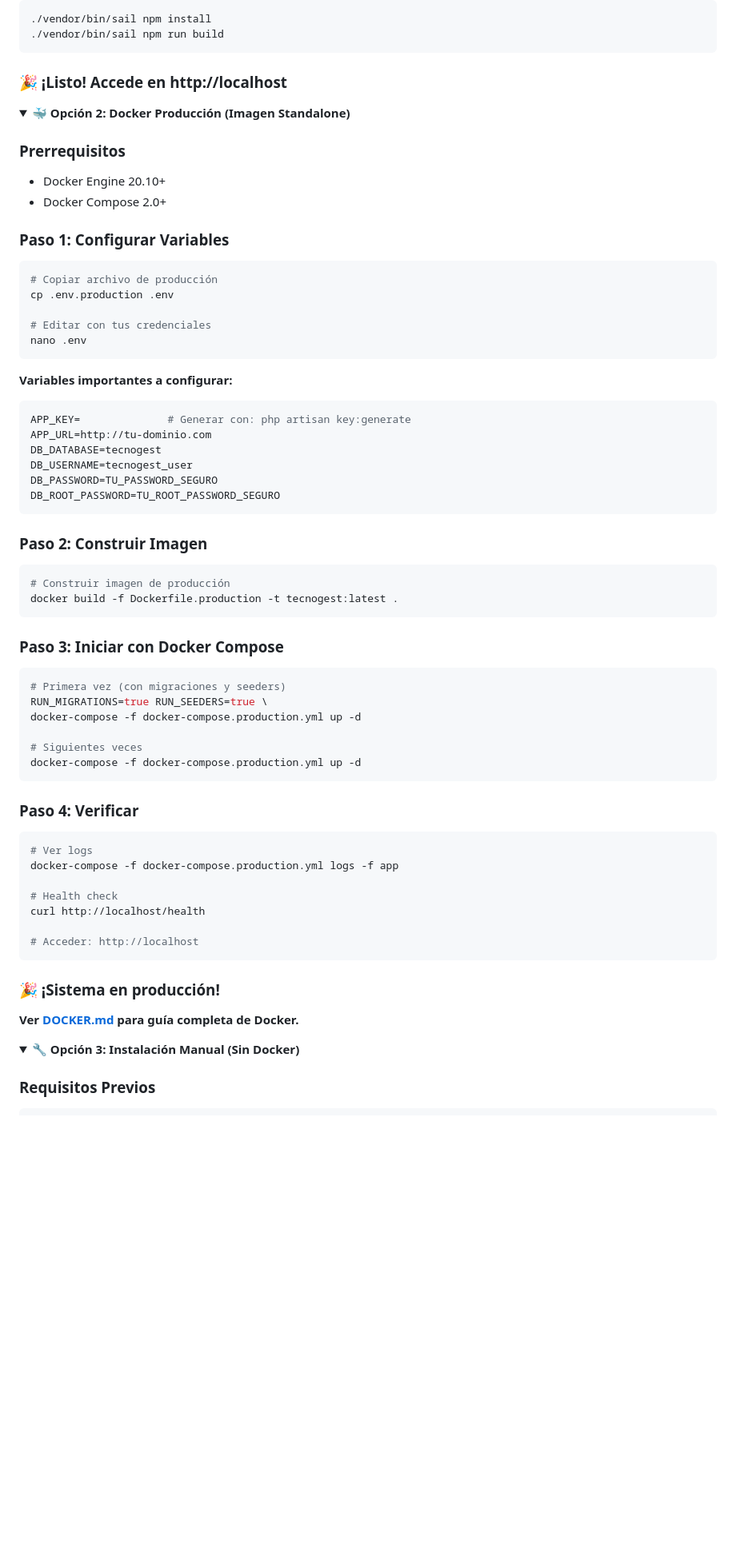
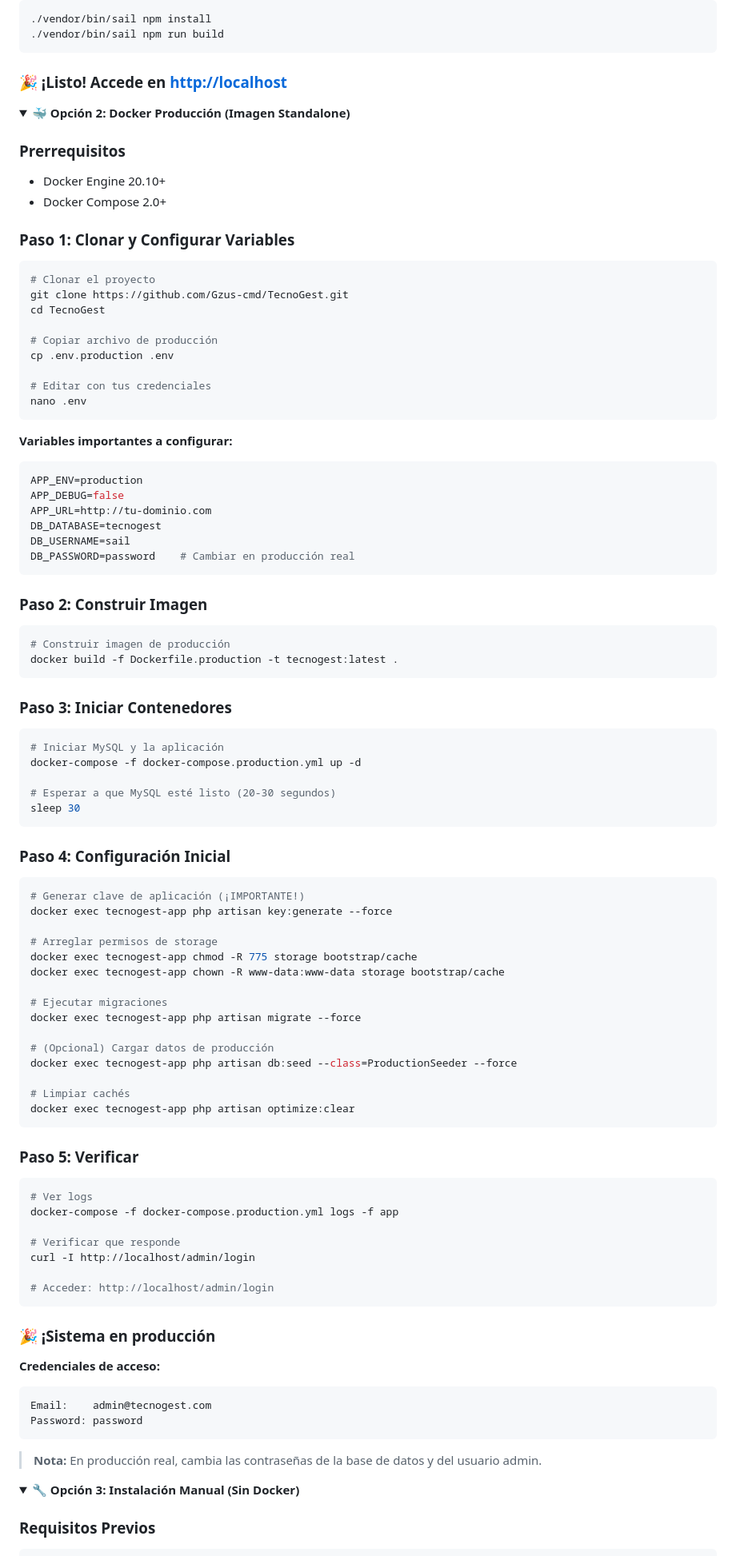
Before and after one commit to Gzus-cmd/TecnoGest, a Markdown page: README.md, the part around the change printed below. Shown: that part at 80% size. Rendered like a GitHub page; folded sections open; blank space fills up the shorter version.

Commit message:
📝 docs: corregir instrucciones de instalación Docker producción
- Agregar paso de git clone al inicio
- Corregir comando key:generate con --force
- Agregar comandos de permisos para storage
- Actualizar secuencia de pasos para configuración inicial
- Mejorar formato markdown con espacios en listas

````diff
--- a/README.md
+++ b/README.md
@@ -204,7 +212,7 @@ source ~/.bashrc
 ./vendor/bin/sail npm run build
 ```
 
-### 🎉 ¡Listo! Accede en http://localhost
+### 🎉 ¡Listo! Accede en <http://localhost>
 
 </details>
 
@@ -212,12 +220,17 @@ source ~/.bashrc
 <summary><b>🐳 Opción 2: Docker Producción (Imagen Standalone)</b></summary>
 
 ### Prerrequisitos
+
 - Docker Engine 20.10+
 - Docker Compose 2.0+
 
-### Paso 1: Configurar Variables
+### Paso 1: Clonar y Configurar Variables
 
 ```bash
+# Clonar el proyecto
+git clone https://github.com/Gzus-cmd/TecnoGest.git
+cd TecnoGest
+
 # Copiar archivo de producción
 cp .env.production .env
 
@@ -226,13 +239,14 @@ nano .env
 ```
 
 **Variables importantes a configurar:**
+
 ```bash
-APP_KEY=              # Generar con: php artisan key:generate
+APP_ENV=production
+APP_DEBUG=false
 APP_URL=http://tu-dominio.com
 DB_DATABASE=tecnogest
-DB_USERNAME=tecnogest_user
-DB_PASSWORD=TU_PASSWORD_SEGURO
-DB_ROOT_PASSWORD=TU_ROOT_PASSWORD_SEGURO
+DB_USERNAME=sail
+DB_PASSWORD=password    # Cambiar en producción real
 ```
 
 ### Paso 2: Construir Imagen
@@ -242,32 +256,58 @@ DB_ROOT_PASSWORD=TU_ROOT_PASSWORD_SEGURO
 docker build -f Dockerfile.production -t tecnogest:latest .
 ```
 
-### Paso 3: Iniciar con Docker Compose
+### Paso 3: Iniciar Contenedores
 
 ```bash
-# Primera vez (con migraciones y seeders)
-RUN_MIGRATIONS=true RUN_SEEDERS=true \
+# Iniciar MySQL y la aplicación
 docker-compose -f docker-compose.production.yml up -d
 
-# Siguientes veces
-docker-compose -f docker-compose.production.yml up -d
+# Esperar a que MySQL esté listo (20-30 segundos)
+sleep 30
 ```
 
-### Paso 4: Verificar
+### Paso 4: Configuración Inicial
+
+```bash
+# Generar clave de aplicación (¡IMPORTANTE!)
+docker exec tecnogest-app php artisan key:generate --force
+
+# Arreglar permisos de storage
+docker exec tecnogest-app chmod -R 775 storage bootstrap/cache
+docker exec tecnogest-app chown -R www-data:www-data storage bootstrap/cache
+
+# Ejecutar migraciones
+docker exec tecnogest-app php artisan migrate --force
+
+# (Opcional) Cargar datos de producción
+docker exec tecnogest-app php artisan db:seed --class=ProductionSeeder --force
+
+# Limpiar cachés
+docker exec tecnogest-app php artisan optimize:clear
+```
+
+### Paso 5: Verificar
 
 ```bash
 # Ver logs
 docker-compose -f docker-compose.production.yml logs -f app
 
-# Health check
-curl http://localhost/health
+# Verificar que responde
+curl -I http://localhost/admin/login
 
-# Acceder: http://localhost
+# Acceder: http://localhost/admin/login
 ```
 
-### 🎉 ¡Sistema en producción!
+### 🎉 ¡Sistema en producción
 
-**Ver [DOCKER.md](DOCKER.md) para guía completa de Docker.**
+**Credenciales de acceso:**
+
+```
+Email:    admin@tecnogest.com
+Password: password
+```
+
+> **Nota:** En producción real, cambia las contraseñas de la base de datos y del usuario admin.
 
 </details>
 
````
Also changed, not shown: other parts of README.md (+23 -3 lines).
